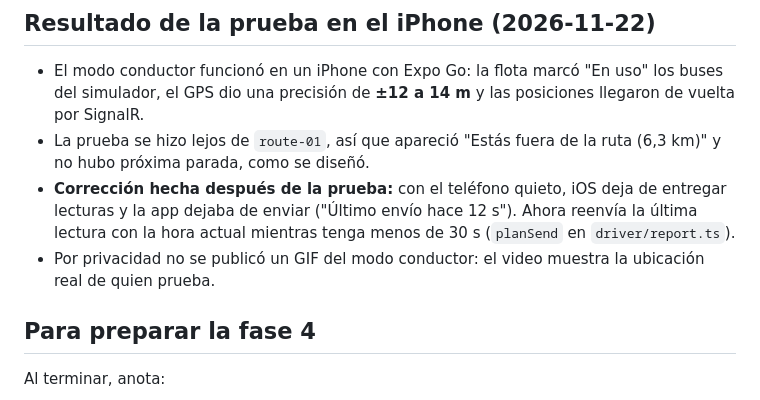
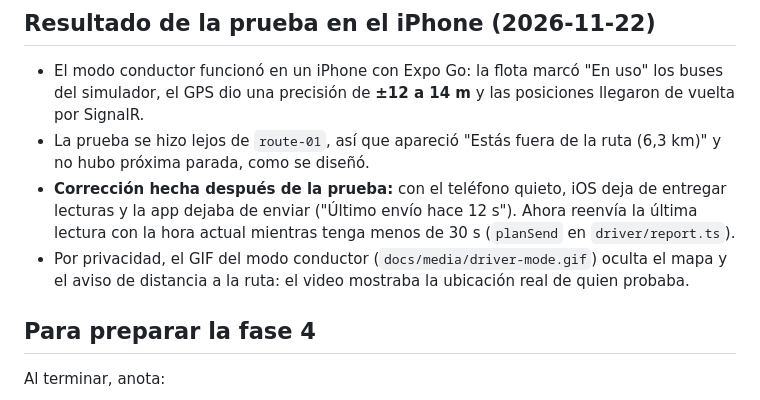
Before and after one commit to juancitowillyr46/realtime-bus-tracking, a Markdown page: docs/handoffs/phase-3.md, the part around the change. Rendered like a GitHub page.

```diff
--- a/docs/handoffs/phase-3.md
+++ b/docs/handoffs/phase-3.md
@@ -147,7 +147,7 @@ Commit: `docs: update readme for phase 3`
 - El modo conductor funcionó en un iPhone con Expo Go: la flota marcó "En uso" los buses del simulador, el GPS dio una precisión de **±12 a 14 m** y las posiciones llegaron de vuelta por SignalR.
 - La prueba se hizo lejos de `route-01`, así que apareció "Estás fuera de la ruta (6,3 km)" y no hubo próxima parada, como se diseñó.
 - **Corrección hecha después de la prueba:** con el teléfono quieto, iOS deja de entregar lecturas y la app dejaba de enviar ("Último envío hace 12 s"). Ahora reenvía la última lectura con la hora actual mientras tenga menos de 30 s (`planSend` en `driver/report.ts`).
-- Por privacidad no se publicó un GIF del modo conductor: el video muestra la ubicación real de quien prueba.
+- Por privacidad, el GIF del modo conductor (`docs/media/driver-mode.gif`) oculta el mapa y el aviso de distancia a la ruta: el video mostraba la ubicación real de quien probaba.
 
 ## Para preparar la fase 4
 
```
Also changed, not shown: README.md (+4 -1 lines), docs/technical-overview.md (+1 -1 lines), docs/media/driver-mode.gif (added).
